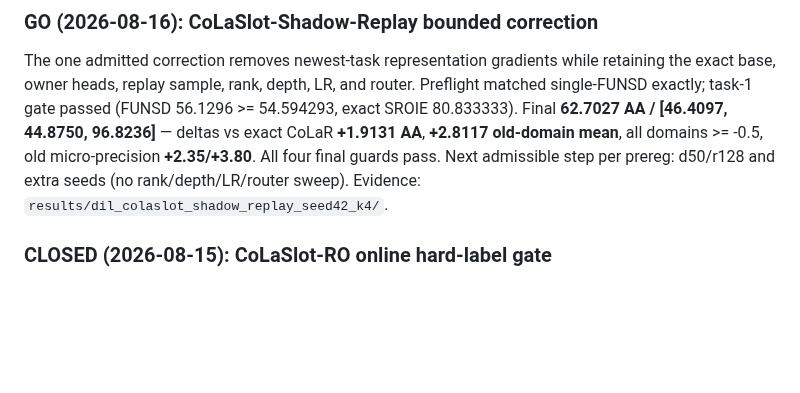
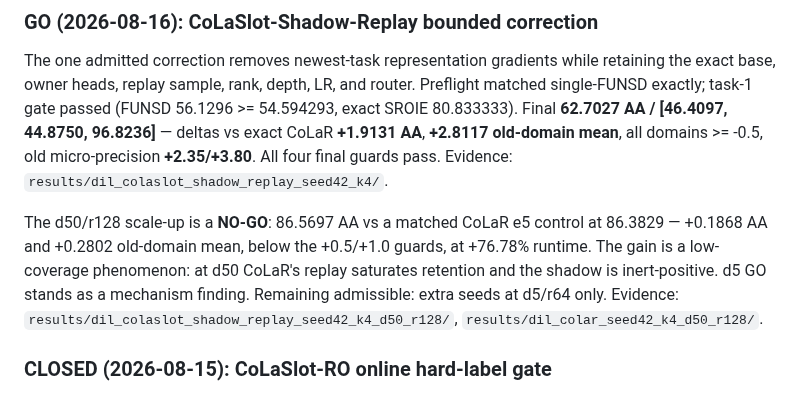
Before and after one commit to hoangthanh283/CLUE, a Markdown page: ROADMAP.md, the part around the change. Drawn GitHub-style; blank space fills up the shorter version.

```diff
--- a/ROADMAP.md
+++ b/ROADMAP.md
@@ -156,8 +156,14 @@ base, owner heads, replay sample, rank, depth, LR, and router. Preflight matched
 exactly; task-1 gate passed (FUNSD 56.1296 >= 54.594293, exact SROIE 80.833333). Final
 **62.7027 AA / [46.4097, 44.8750, 96.8236]** — deltas vs exact CoLaR **+1.9131 AA**,
 **+2.8117 old-domain mean**, all domains >= -0.5, old micro-precision **+2.35/+3.80**. All four
-final guards pass. Next admissible step per prereg: d50/r128 and extra seeds (no
-rank/depth/LR/router sweep). Evidence: `results/dil_colaslot_shadow_replay_seed42_k4/`.
+final guards pass. Evidence: `results/dil_colaslot_shadow_replay_seed42_k4/`.
+
+The d50/r128 scale-up is a **NO-GO**: 86.5697 AA vs a matched CoLaR e5 control at 86.3829 —
++0.1868 AA and +0.2802 old-domain mean, below the +0.5/+1.0 guards, at +76.78% runtime.
+The gain is a low-coverage phenomenon: at d50 CoLaR's replay saturates retention and the shadow
+is inert-positive. d5 GO stands as a mechanism finding. Remaining admissible: extra seeds at
+d5/r64 only. Evidence: `results/dil_colaslot_shadow_replay_seed42_k4_d50_r128/`,
+`results/dil_colar_seed42_k4_d50_r128/`.
 
 ### CLOSED (2026-08-15): CoLaSlot-RO online hard-label gate
 RO preserves the exact same-state base trajectory but changes final domains by only
```
Also changed, not shown: STATE.md (+20 -0 lines).
